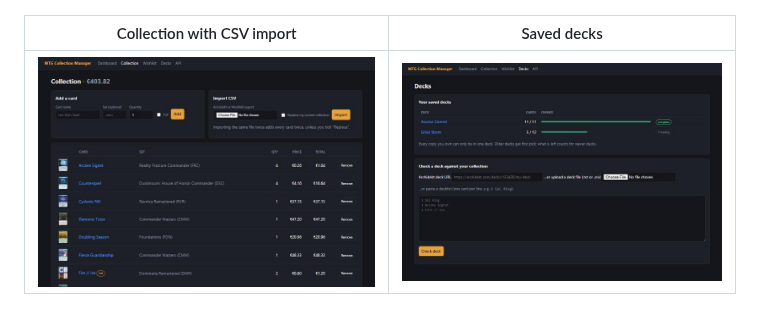
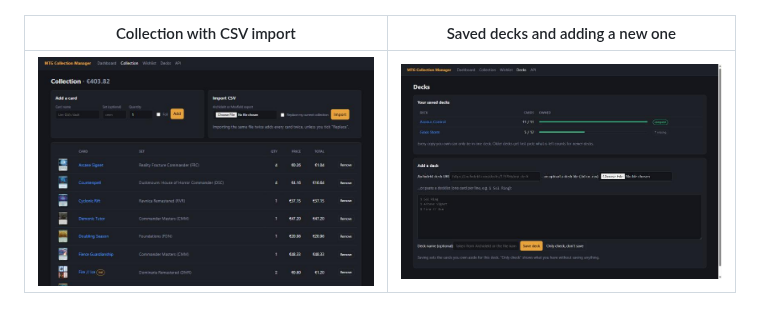
Before and after one commit to Cak3IsLov3/MTG-Collection-Manager, a Markdown page: README.md, the part around the change. Rendered like a GitHub page; pictures changed too: docs/decks.jpg.

```diff
--- a/README.md
+++ b/README.md
@@ -15,7 +15,7 @@ price.
 | --- | --- |
 | ![Top 10 most valuable cards, risers and fallers](docs/dashboard-cards.jpg) | ![Wishlist](docs/wishlist.jpg) |
 
-| Collection with CSV import | Saved decks |
+| Collection with CSV import | Saved decks and adding a new one |
 | --- | --- |
 | ![Collection](docs/collection.jpg) | ![Saved decks with progress](docs/decks.jpg) |
 
```
Also changed, not shown: 3 other files.
